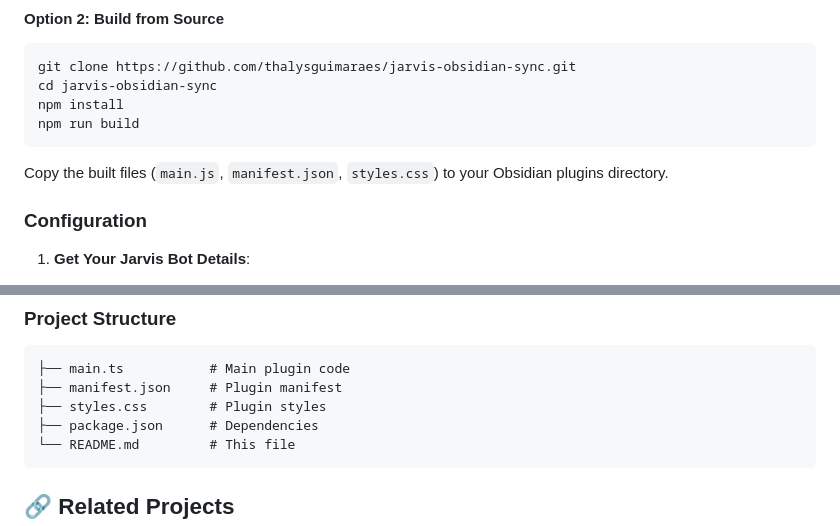
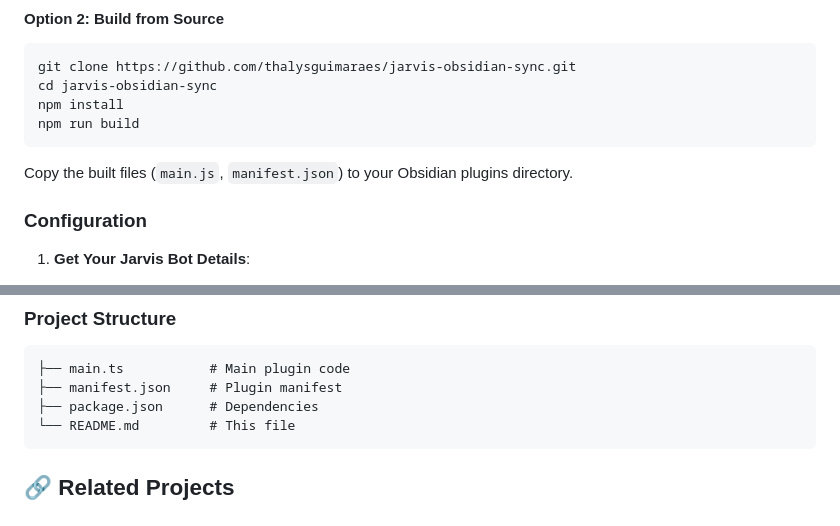
Before and after one commit to thalysguimaraes/jarvis-obsidian-sync, a Markdown page: README.md, 2 parts joined by grey strips. Rendered like a GitHub page.

Commit message:
docs: remove styles.css references

````diff
--- a/README.md
+++ b/README.md
@@ -45,7 +45,7 @@ npm install
 npm run build
 ```
 
-Copy the built files (`main.js`, `manifest.json`, `styles.css`) to your Obsidian plugins directory.
+Copy the built files (`main.js`, `manifest.json`) to your Obsidian plugins directory.
 
 ### Configuration
 
@@ -208,7 +208,6 @@ npm run typecheck  # Type checking
 ```
 ├── main.ts           # Main plugin code
 ├── manifest.json     # Plugin manifest
-├── styles.css        # Plugin styles
 ├── package.json      # Dependencies
 └── README.md         # This file
 ```
````
